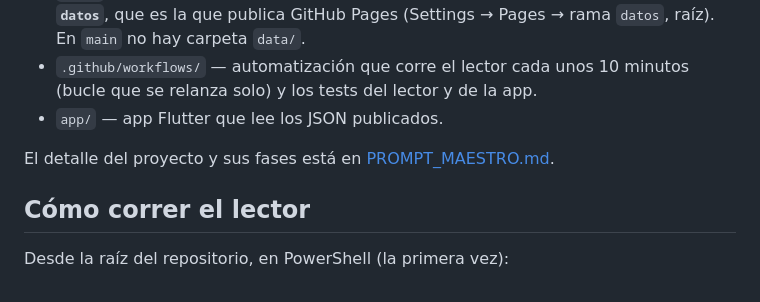
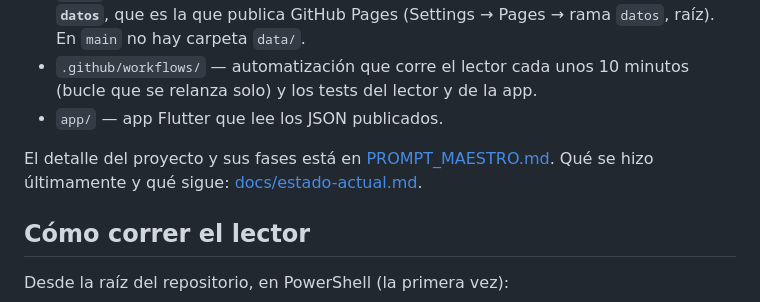
Before and after one commit to MatiCascoV/rio-paysandu, a Markdown page: README.md, the part around the change. Rendered like a GitHub page.

```diff
--- a/README.md
+++ b/README.md
@@ -17,6 +17,7 @@ Ante cualquier duda hay que comunicarse con los canales oficiales (Cecoed Paysan
 - `app/` — app Flutter que lee los JSON publicados.
 
 El detalle del proyecto y sus fases está en [PROMPT_MAESTRO.md](PROMPT_MAESTRO.md).
+Qué se hizo últimamente y qué sigue: [docs/estado-actual.md](docs/estado-actual.md).
 
 ## Cómo correr el lector
 
```
Also changed, not shown: PROMPT_MAESTRO.md (+3 -0 lines), docs/estado-actual.md (added, +136 -0 lines).
